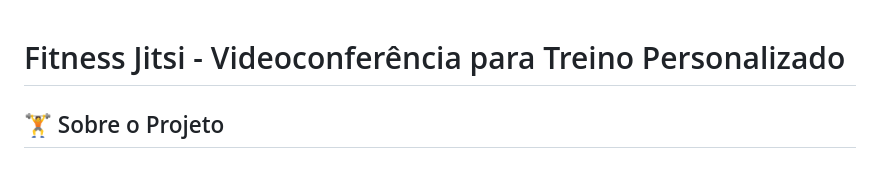
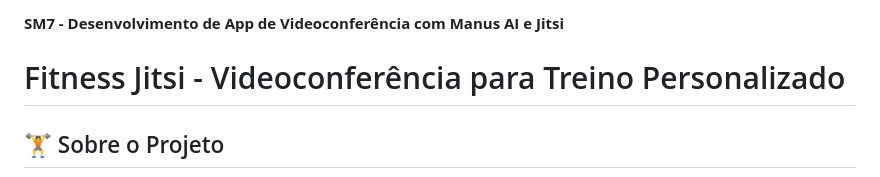
Before and after one commit to EdisonEuzebio/portfolio-edison-euzebio-da-silva, a Markdown page: projeto-dev-de-app-de-videoconferencia/README.md, the part around the change. GitHub-like rendering.

```diff
--- a/projeto-dev-de-app-de-videoconferencia/README.md
+++ b/projeto-dev-de-app-de-videoconferencia/README.md
@@ -1,3 +1,5 @@
+**SM7 - Desenvolvimento de App de Videoconferência com Manus AI e Jitsi**
+
 # Fitness Jitsi - Videoconferência para Treino Personalizado
 
 ## 🏋️ Sobre o Projeto
```
